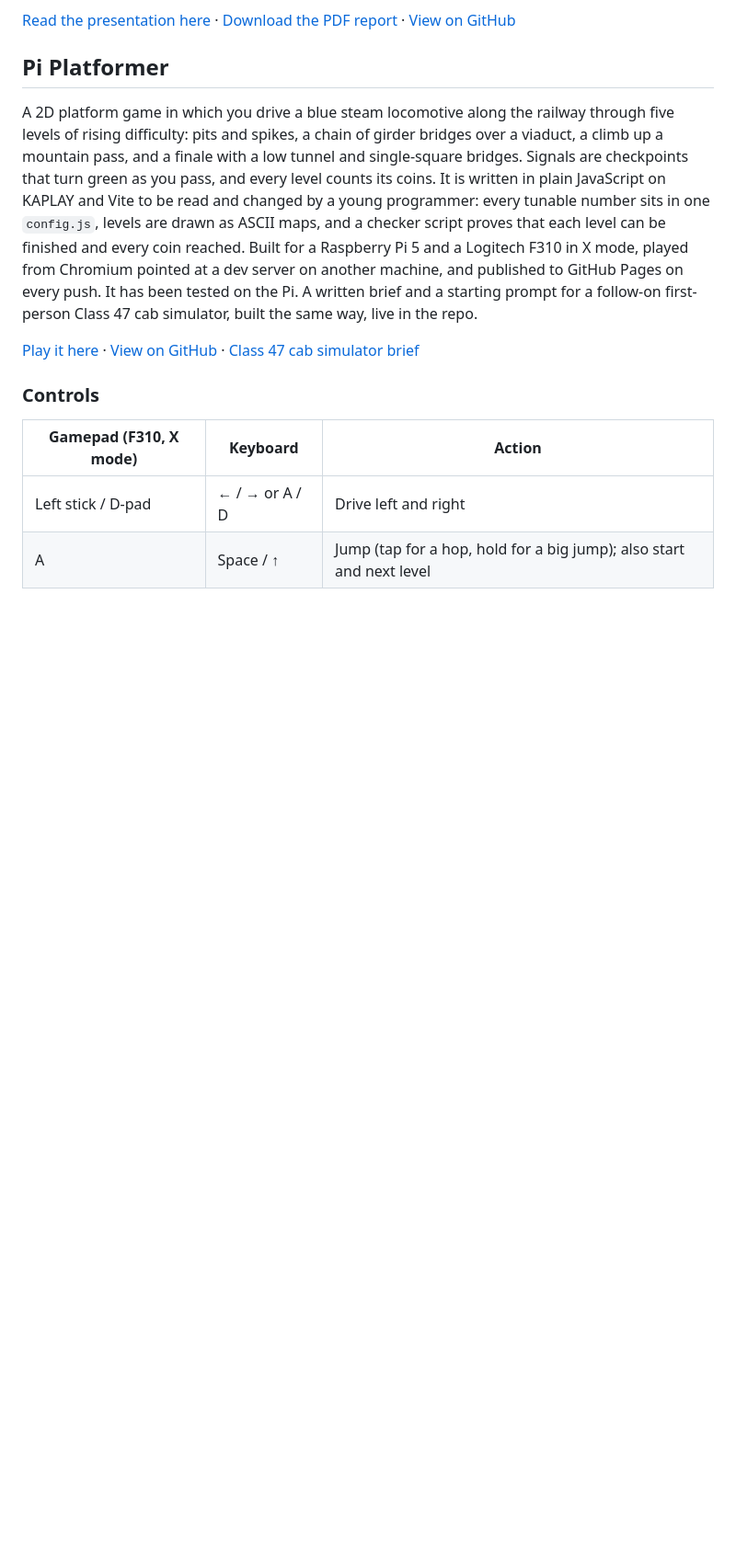
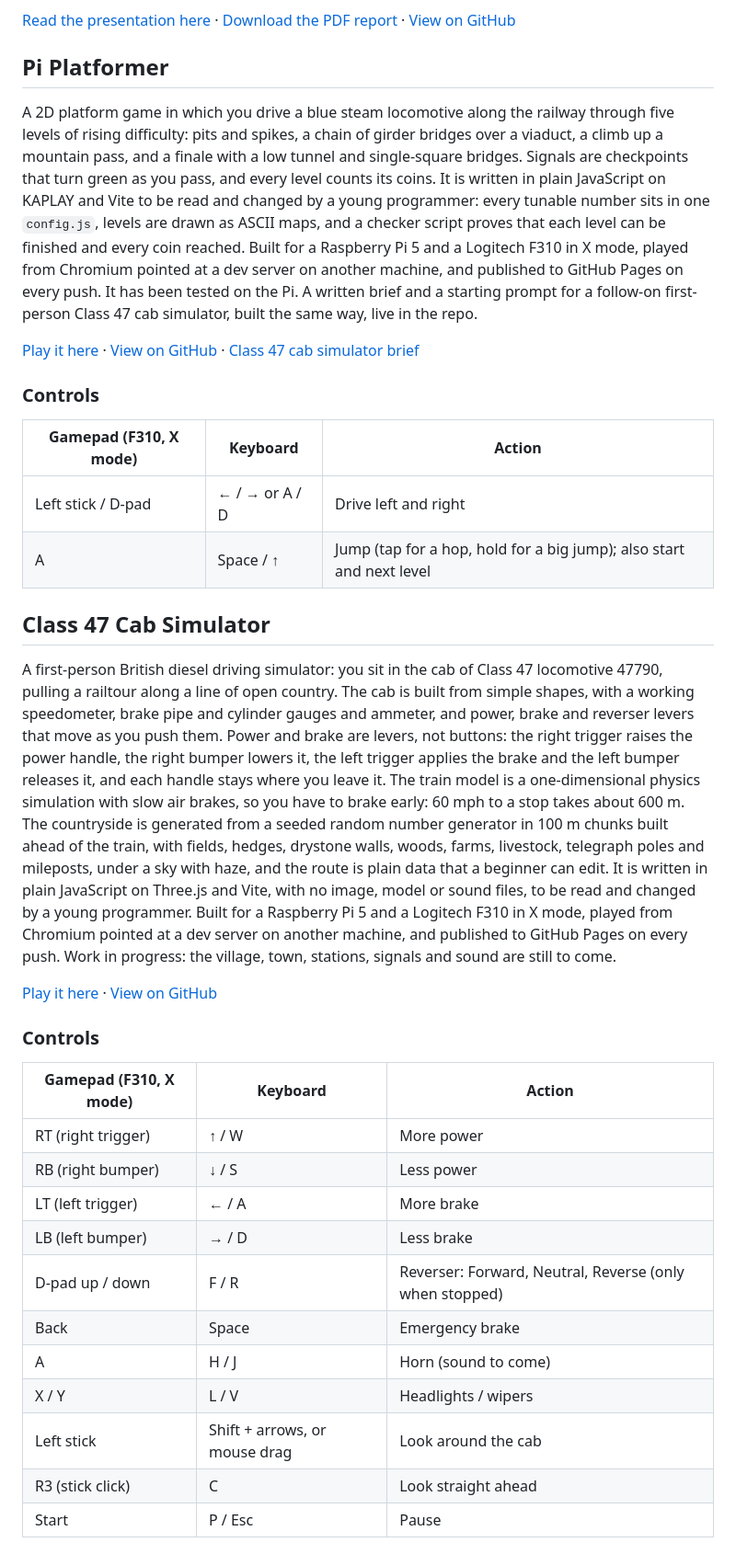
Before and after one commit to BrendanJamesLynskey/JW, a Markdown page: README.md, the part around the change. Shown at 92% size. GitHub-like rendering; blank space fills up the shorter version.

Commit message:
Index Class 47 Cab Simulator in the projects README
Co-Authored-By: Claude Sonnet 5 <noreply@anthropic.com>

```diff
--- a/README.md
+++ b/README.md
@@ -124,3 +124,25 @@ A 2D platform game in which you drive a blue steam locomotive along the railway
 |-----|-----|--------|
 | Left stick / D-pad | ← / → or A / D | Drive left and right |
 | A | Space / ↑ | Jump (tap for a hop, hold for a big jump); also start and next level |
+
+## Class 47 Cab Simulator
+
+A first-person British diesel driving simulator: you sit in the cab of Class 47 locomotive 47790, pulling a railtour along a line of open country. The cab is built from simple shapes, with a working speedometer, brake pipe and cylinder gauges and ammeter, and power, brake and reverser levers that move as you push them. Power and brake are levers, not buttons: the right trigger raises the power handle, the right bumper lowers it, the left trigger applies the brake and the left bumper releases it, and each handle stays where you leave it. The train model is a one-dimensional physics simulation with slow air brakes, so you have to brake early: 60 mph to a stop takes about 600 m. The countryside is generated from a seeded random number generator in 100 m chunks built ahead of the train, with fields, hedges, drystone walls, woods, farms, livestock, telegraph poles and mileposts, under a sky with haze, and the route is plain data that a beginner can edit. It is written in plain JavaScript on Three.js and Vite, with no image, model or sound files, to be read and changed by a young programmer. Built for a Raspberry Pi 5 and a Logitech F310 in X mode, played from Chromium pointed at a dev server on another machine, and published to GitHub Pages on every push. Work in progress: the village, town, stations, signals and sound are still to come.
+
+[Play it here](https://brendanjameslynskey.github.io/Class-47-Cab-Sim/) &middot; [View on GitHub](https://github.com/BrendanJamesLynskey/Class-47-Cab-Sim)
+
+### Controls
+
+| Gamepad (F310, X mode) | Keyboard | Action |
+|-----|-----|--------|
+| RT (right trigger) | ↑ / W | More power |
+| RB (right bumper) | ↓ / S | Less power |
+| LT (left trigger) | ← / A | More brake |
+| LB (left bumper) | → / D | Less brake |
+| D-pad up / down | F / R | Reverser: Forward, Neutral, Reverse (only when stopped) |
+| Back | Space | Emergency brake |
+| A | H / J | Horn (sound to come) |
+| X / Y | L / V | Headlights / wipers |
+| Left stick | Shift + arrows, or mouse drag | Look around the cab |
+| R3 (stick click) | C | Look straight ahead |
+| Start | P / Esc | Pause |
```
